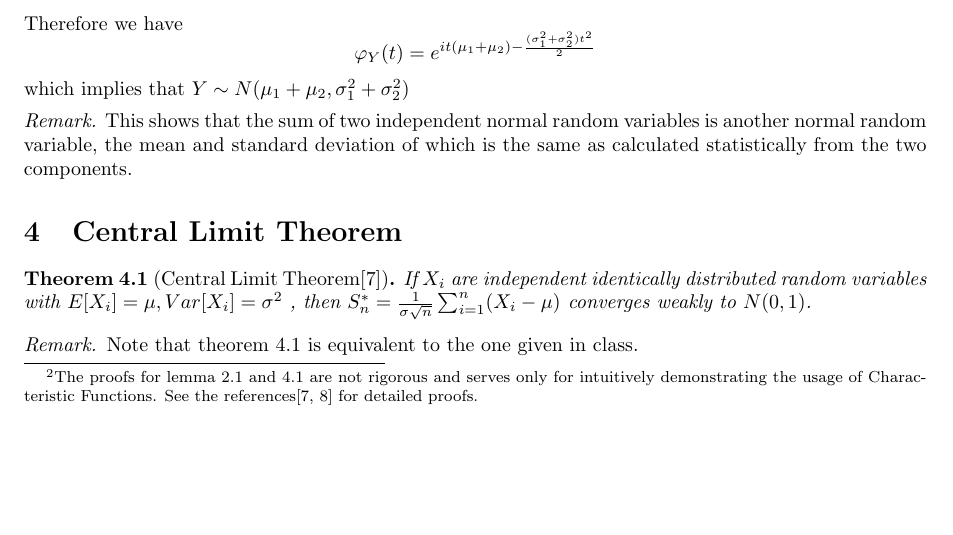
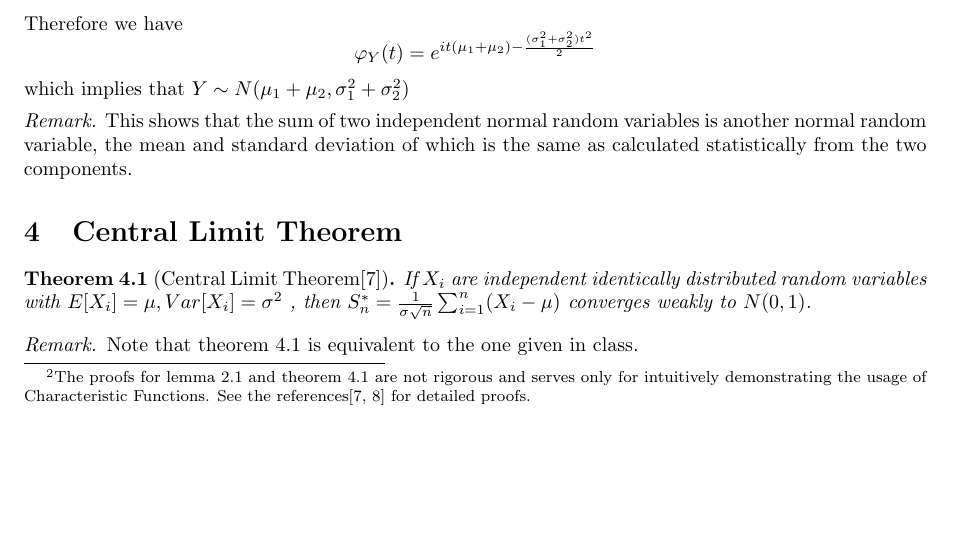
Before and after one commit to tianwen-fu/moments-and-characteristic-functions, a LaTeX document (Notes.tex): part of page 3 of 4, cut so that both start at the same text. Compiled offline with pdfLaTeX.

Commit message:
tiny bug fix :-)

```diff
--- a/Notes.tex
+++ b/Notes.tex
@@ -133,7 +133,7 @@ $$\begin{aligned}[t]
 & =E[1] + itE[X]-\frac12t^2E[X^2] + \cdots
 \end{aligned}$$
 \textbf{Therefore with infinite statistics we may reconstruct the distribution by characteristic functions.}\\
-Also, directly from above, we prove a lemma that will become very useful in the proof of characteristic functions\footnote{The proofs for lemma \ref{lem:clt} and \ref{thm:clt} are not rigorous and serves only for intuitively demonstrating the usage of Characteristic Functions. See the references\cite{waterloo,nus} for detailed proofs.}:
+Also, directly from above, we prove a lemma that will become very useful in the proof of characteristic functions\footnote{The proofs for lemma \ref{lem:clt} and theorem \ref{thm:clt} are not rigorous and serves only for intuitively demonstrating the usage of Characteristic Functions. See the references\cite{waterloo,nus} for detailed proofs.}:
 \begin{lemma}
 	For any random variable $X$ with $E[X]=0,Var[X]=1$, we have $\varphi_X(t)=1-\frac12t^2+o(t^2)$.
 	\label{lem:clt}
```
Also changed, not shown: Notes.pdf.
